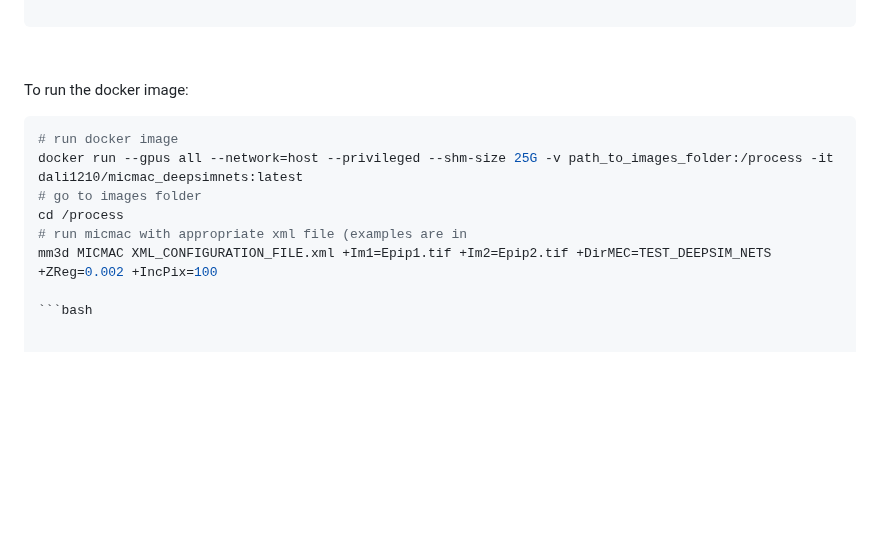
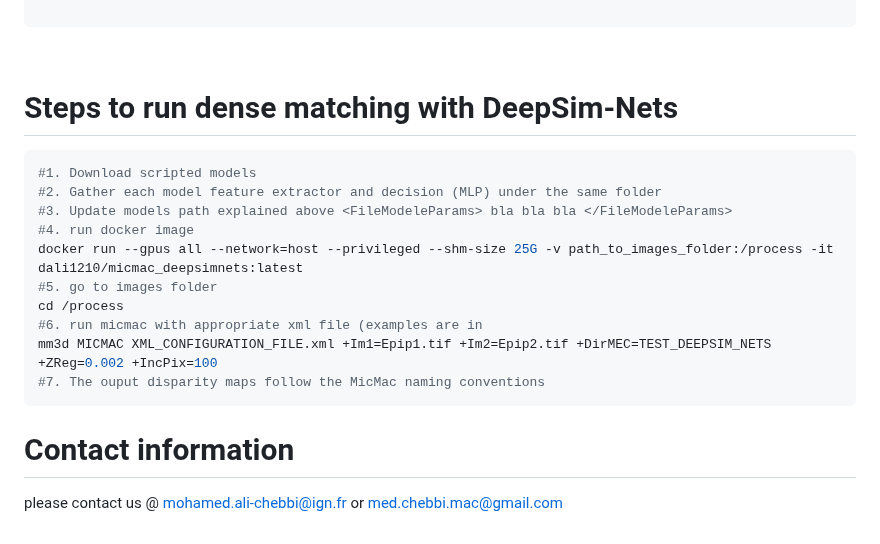
Before and after one commit to DaliCHEBBI/DeepSimNets, a Markdown page: README.md, the part around the change. Rendered like a GitHub page; blank space fills up the shorter version.

````diff
--- a/README.md
+++ b/README.md
@@ -164,14 +164,21 @@ We provide MICMAC *.xml* configuration files that should be edited according to
 ```
 &nbsp;
 
-To run the docker image:
+# Steps to run dense matching with DeepSim-Nets
 
 ```bash
-# run docker image
+#1. Download scripted models
+#2. Gather each model feature extractor and decision (MLP) under the same folder
+#3. Update models path explained above <FileModeleParams> bla bla bla </FileModeleParams>
+#4. run docker image
 docker run --gpus all --network=host --privileged --shm-size 25G -v path_to_images_folder:/process -it dali1210/micmac_deepsimnets:latest
-# go to images folder
+#5. go to images folder
 cd /process
-# run micmac with appropriate xml file (examples are in
+#6. run micmac with appropriate xml file (examples are in
 mm3d MICMAC XML_CONFIGURATION_FILE.xml +Im1=Epip1.tif +Im2=Epip2.tif +DirMEC=TEST_DEEPSIM_NETS +ZReg=0.002 +IncPix=100
+#7. The ouput disparity maps follow the MicMac naming conventions
+```
 
-```bash
+# Contact information
+
+please contact us @ mohamed.ali-chebbi@ign.fr or med.chebbi.mac@gmail.com
````
